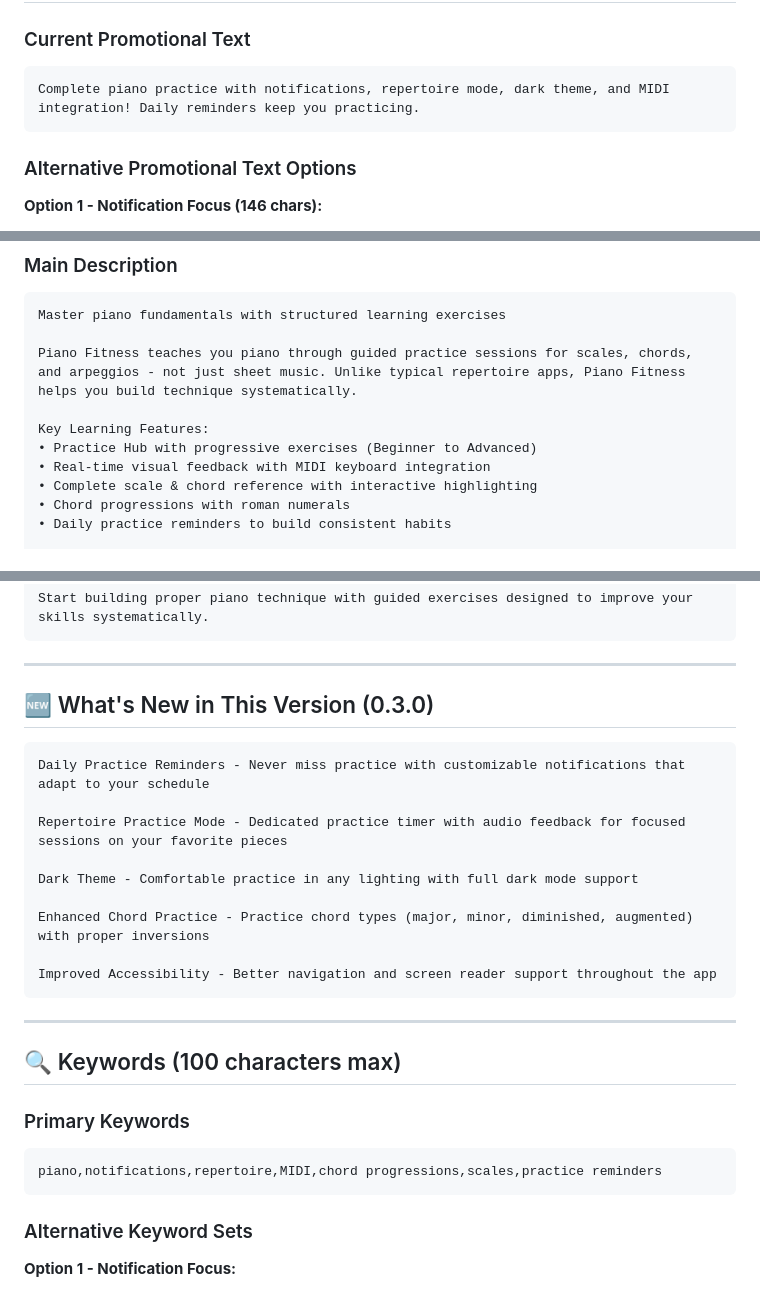
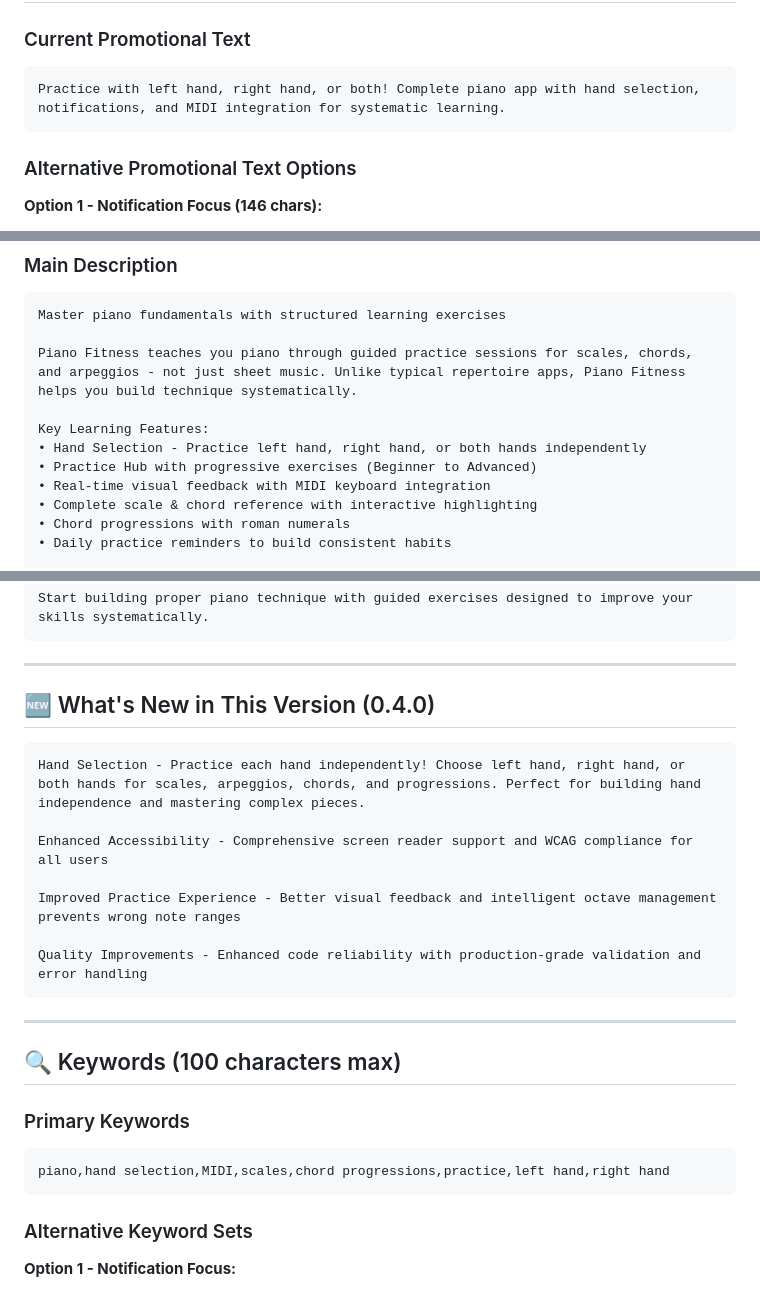
Before and after one commit to PianoFitness/app, a Markdown page: docs/app_store.md, 3 parts joined by grey strips. Rendered like a GitHub page.

Commit message:
docs: update App Store listing for 0.4.0 release
- Highlight hand selection feature in promotional text
- Add hand selection to key features list
- Update What's New section for 0.4.0
- Update keywords to include hand selection terms
- Update document version to 1.4 and date to December 12, 2025

````diff
--- a/docs/app_store.md
+++ b/docs/app_store.md
@@ -19,7 +19,7 @@ This document contains all the promotional and descriptive content for the Piano
 ### Current Promotional Text
 
 ```text
-Complete piano practice with notifications, repertoire mode, dark theme, and MIDI integration! Daily reminders keep you practicing.
+Practice with left hand, right hand, or both! Complete piano app with hand selection, notifications, and MIDI integration for systematic learning.
 ```
 
 ### Alternative Promotional Text Options
@@ -54,6 +54,7 @@ Master piano fundamentals with structured learning exercises
 Piano Fitness teaches you piano through guided practice sessions for scales, chords, and arpeggios - not just sheet music. Unlike typical repertoire apps, Piano Fitness helps you build technique systematically.
 
 Key Learning Features:
+• Hand Selection - Practice left hand, right hand, or both hands independently
 • Practice Hub with progressive exercises (Beginner to Advanced)
 • Real-time visual feedback with MIDI keyboard integration
 • Complete scale & chord reference with interactive highlighting
@@ -80,18 +81,16 @@ Start building proper piano technique with guided exercises designed to improve
 
 ---
 
-## 🆕 What's New in This Version (0.3.0)
+## 🆕 What's New in This Version (0.4.0)
 
 ```text
-Daily Practice Reminders - Never miss practice with customizable notifications that adapt to your schedule
+Hand Selection - Practice each hand independently! Choose left hand, right hand, or both hands for scales, arpeggios, chords, and progressions. Perfect for building hand independence and mastering complex pieces.
 
-Repertoire Practice Mode - Dedicated practice timer with audio feedback for focused sessions on your favorite pieces
+Enhanced Accessibility - Comprehensive screen reader support and WCAG compliance for all users
 
-Dark Theme - Comfortable practice in any lighting with full dark mode support
+Improved Practice Experience - Better visual feedback and intelligent octave management prevents wrong note ranges
 
-Enhanced Chord Practice - Practice chord types (major, minor, diminished, augmented) with proper inversions
-
-Improved Accessibility - Better navigation and screen reader support throughout the app
+Quality Improvements - Enhanced code reliability with production-grade validation and error handling
 ```
 
 ---
@@ -101,7 +100,7 @@ Improved Accessibility - Better navigation and screen reader support throughout
 ### Primary Keywords
 
 ```text
-piano,notifications,repertoire,MIDI,chord progressions,scales,practice reminders
+piano,hand selection,MIDI,scales,chord progressions,practice,left hand,right hand
 ```
 
 ### Alternative Keyword Sets
````
Also changed, not shown: other parts of docs/app_store.md (+2 -2 lines).
